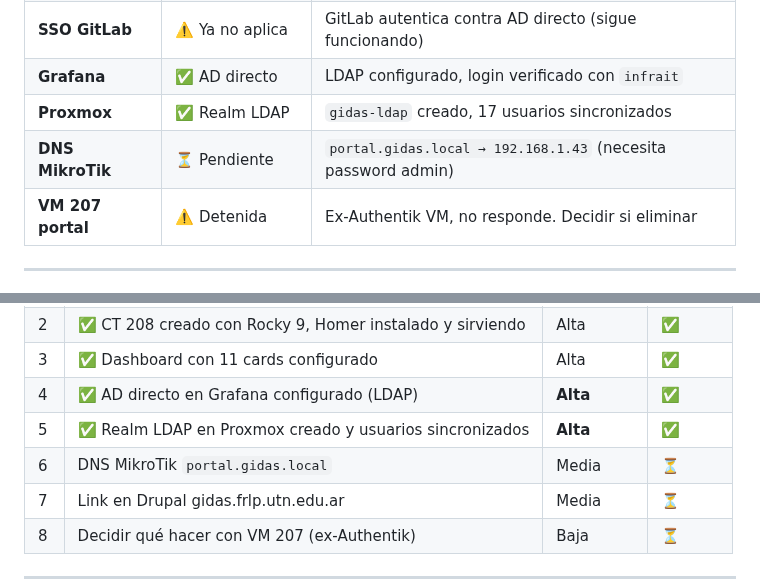
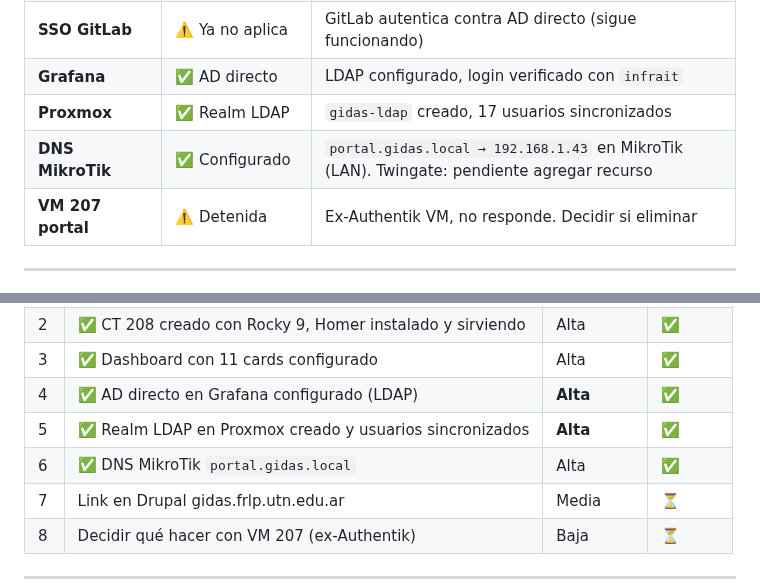
Before and after one commit to infraitgidas/infra, a Markdown page: docs/portal-acceso/avance.md, 2 parts joined by grey strips. Drawn GitHub-style.

Commit message:
feat(portal): DNS MikroTik para portal.gidas.local
- Agregada entrada DNS estatica en MikroTik: portal.gidas.local → 192.168.1.43
- Actualizada documentacion en avance.md y PROJECT.md

```diff
--- a/docs/portal-acceso/avance.md
+++ b/docs/portal-acceso/avance.md
@@ -59,7 +59,7 @@ Se eliminó Authentik 2026.5.3 como Identity Provider por resultar complejo de i
 | **SSO GitLab** | ⚠️ Ya no aplica | GitLab autentica contra AD directo (sigue funcionando) |
 | **Grafana** | ✅ AD directo | LDAP configurado, login verificado con `infrait` |
 | **Proxmox** | ✅ Realm LDAP | `gidas-ldap` creado, 17 usuarios sincronizados |
-| **DNS MikroTik** | ⏳ Pendiente | `portal.gidas.local → 192.168.1.43` (necesita password admin) |
+| **DNS MikroTik** | ✅ Configurado | `portal.gidas.local → 192.168.1.43` en MikroTik (LAN). Twingate: pendiente agregar recurso |
 | **VM 207 portal** | ⚠️ Detenida | Ex-Authentik VM, no responde. Decidir si eliminar |
 
 ---
@@ -82,7 +82,7 @@ Se eliminó Authentik 2026.5.3 como Identity Provider por resultar complejo de i
 | 3 | ✅ Dashboard con 11 cards configurado | Alta | ✅ |
 | 4 | ✅ AD directo en Grafana configurado (LDAP) | **Alta** | ✅ |
 | 5 | ✅ Realm LDAP en Proxmox creado y usuarios sincronizados | **Alta** | ✅ |
-| 6 | DNS MikroTik `portal.gidas.local` | Media | ⏳ |
+| 6 | ✅ DNS MikroTik `portal.gidas.local` | Alta | ✅ |
 | 7 | Link en Drupal gidas.frlp.utn.edu.ar | Media | ⏳ |
 | 8 | Decidir qué hacer con VM 207 (ex-Authentik) | Baja | ⏳ |
 
```
Also changed, not shown: PROJECT.md (+1 -1 lines).
